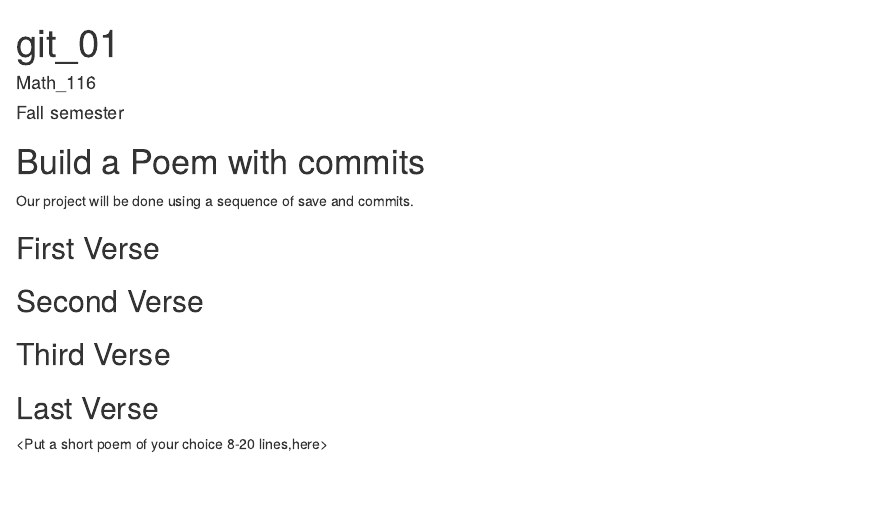
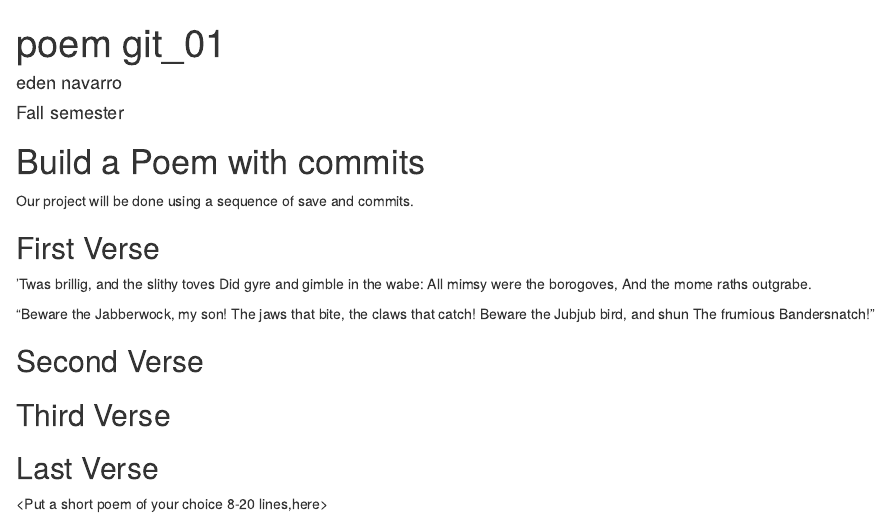
Before and after one commit to edenavc/workshop, an R Markdown document (poem.rmd): the page in a window 1100 px wide, from its top. Rendered offline with R 4.5, knitr and Pandoc, with nearby package versions.

Commit message:
first verse

```diff
--- a/poem.rmd
+++ b/poem.rmd
@@ -1,6 +1,6 @@
 ---
-title: "git_01"
-author: "Math_116"
+title: "poem git_01"
+author: "eden navarro"
 date: "Fall semester"
 output: html_document
 ---
@@ -12,7 +12,16 @@ knitr::opts_chunk$set(echo = TRUE)
 Our project will be done using a sequence of save and commits.
 
 ## First Verse
-<Put the first two verses of Jabberwocky by Lewis Carrol in this section>
+
+’Twas brillig, and the slithy toves
+      Did gyre and gimble in the wabe:
+All mimsy were the borogoves,
+      And the mome raths outgrabe.
+
+“Beware the Jabberwock, my son!
+      The jaws that bite, the claws that catch!
+Beware the Jubjub bird, and shun
+      The frumious Bandersnatch!”
 
 ## Second Verse
 <Put the first two verses of The Road Not Taken by Robert Frost here>
```
